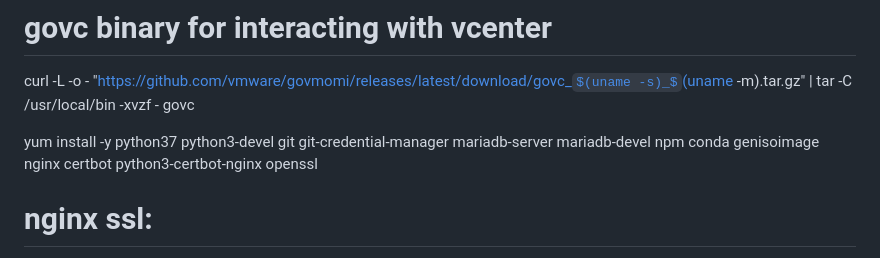
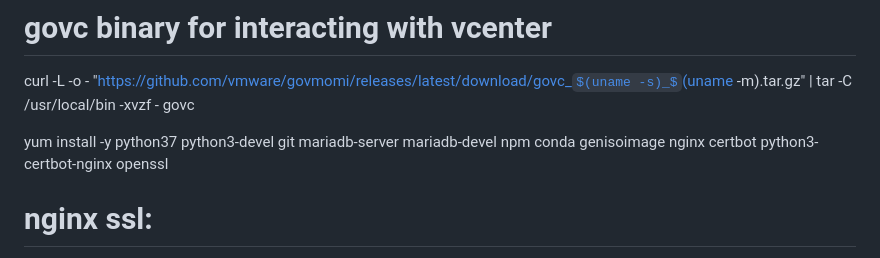
Before and after one commit to mikekuriger/ssvm, a Markdown page: README.md, the part around the change. Drawn GitHub-style; some formulas as TeX source.

```diff
--- a/README.md
+++ b/README.md
@@ -4,7 +4,7 @@
 # govc binary for interacting with vcenter
 curl -L -o - "https://github.com/vmware/govmomi/releases/latest/download/govc_$(uname -s)_$(uname -m).tar.gz" | tar -C /usr/local/bin -xvzf - govc
 
-yum install -y python37 python3-devel git git-credential-manager mariadb-server mariadb-devel npm conda genisoimage
+yum install -y python37 python3-devel git mariadb-server mariadb-devel npm conda genisoimage
  nginx certbot python3-certbot-nginx openssl
 
 # nginx ssl:
```
